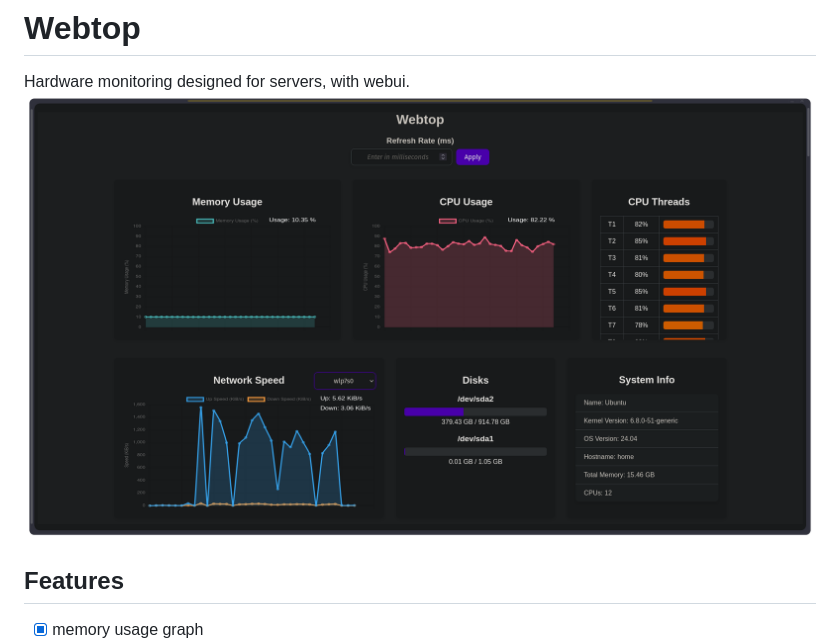
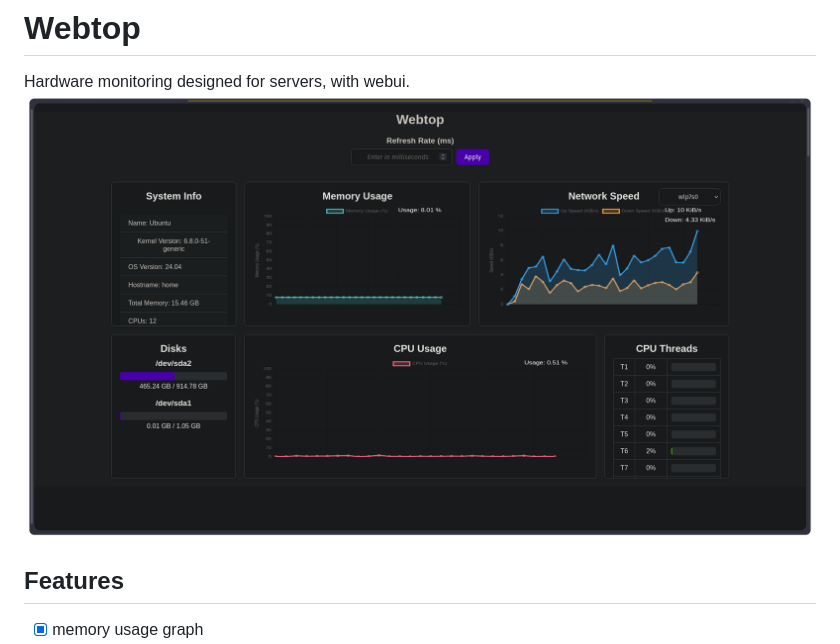
Before and after one commit to FuryFiber/Webtop, a Markdown page: README.md, the part around the change. Rendered like a GitHub page; pictures changed too: res/Screenshot from 2024-12-29 19-36-36.png (deleted), res/img.png (added).

```diff
--- a/README.md
+++ b/README.md
@@ -1,7 +1,6 @@
 # Webtop
 Hardware monitoring designed for servers, with webui.
-![](res/Screenshot%20from%202024-12-29%2019-36-36.png)
-
+![img.png](res/img.png)
 ## Features
 - [x] memory usage graph
 - [x] cpu usage graph
```
